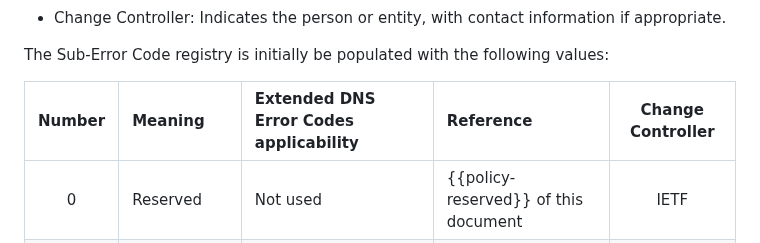
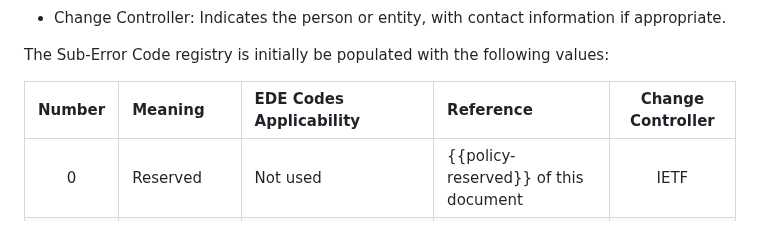
Before and after one commit to ietf-wg-dnsop/draft-ietf-dnsop-structured-dns-error, a Markdown page: draft-ietf-dnsop-structured-dns-error.md, the part around the change. Rendered like a GitHub page.

Commit message:
Update draft-ietf-dnsop-structured-dns-error.md
Co-authored-by: Med <mohamed.boucadair@orange.com>

```diff
--- a/draft-ietf-dnsop-structured-dns-error.md
+++ b/draft-ietf-dnsop-structured-dns-error.md
@@ -630,7 +630,7 @@ following fields:
 The Sub-Error Code registry is initially be populated with the
 following values:
 
-| Number | Meaning | Extended DNS Error Codes applicability | Reference |  Change Controller |
+| Number | Meaning | EDE Codes Applicability | Reference |  Change Controller |
 |:------:|:--------|:---------------------------------------|:----------|:------------------:|
 | 0 | Reserved| Not used | {{policy-reserved}} of this document | IETF |
 | 1 | Malware | "Blocked", "Blocked by Upstream Server", "Filtered" | Section 5.5 of {{!RFC5901}} | IETF |
```
